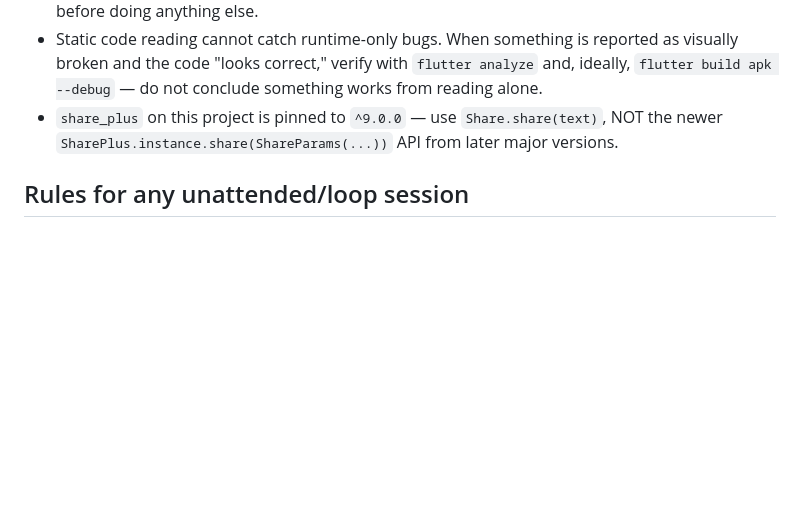
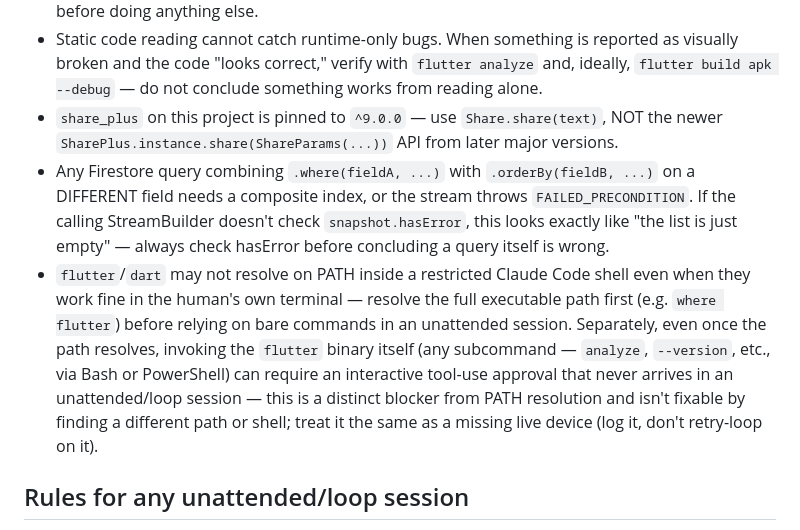
Before and after one commit to cavindelrey-jpg/ladybird_app, a Markdown page: CLAUDE.md, the part around the change. GitHub-like rendering; blank space fills up the shorter version.

Commit message:
Document composite-index hasError gotcha and flutter-approval blocker
Carries over a prior session's CLAUDE.md note about
.where(...).orderBy(...) queries silently failing without hasError
checks, plus this session's own discovery: even once flutter/dart
resolve on PATH, invoking the binary itself can require an interactive
approval that never arrives in an unattended loop session.

```diff
--- a/CLAUDE.md
+++ b/CLAUDE.md
@@ -27,6 +27,8 @@ Two layers: school/institutional (multi-tenant, scoped by `schoolId`) and indepe
 - `flutter_quill` toolbar widgets require `FlutterQuillLocalizations.delegate` registered in MaterialApp's `localizationsDelegates`. If missing, any screen with a Quill toolbar throws on first build, in a tight loop, with zero visible symptom other than "the button does nothing." This is fixed in main.dart already — if you see this exact symptom again, check that fix wasn't reverted before doing anything else.
 - Static code reading cannot catch runtime-only bugs. When something is reported as visually broken and the code "looks correct," verify with `flutter analyze` and, ideally, `flutter build apk --debug` — do not conclude something works from reading alone.
 - `share_plus` on this project is pinned to `^9.0.0` — use `Share.share(text)`, NOT the newer `SharePlus.instance.share(ShareParams(...))` API from later major versions.
+- Any Firestore query combining `.where(fieldA, ...)` with `.orderBy(fieldB, ...)` on a DIFFERENT field needs a composite index, or the stream throws `FAILED_PRECONDITION`. If the calling StreamBuilder doesn't check `snapshot.hasError`, this looks exactly like "the list is just empty" — always check hasError before concluding a query itself is wrong.
+- `flutter`/`dart` may not resolve on PATH inside a restricted Claude Code shell even when they work fine in the human's own terminal — resolve the full executable path first (e.g. `where flutter`) before relying on bare commands in an unattended session. Separately, even once the path resolves, invoking the `flutter` binary itself (any subcommand — `analyze`, `--version`, etc., via Bash or PowerShell) can require an interactive tool-use approval that never arrives in an unattended/loop session — this is a distinct blocker from PATH resolution and isn't fixable by finding a different path or shell; treat it the same as a missing live device (log it, don't retry-loop on it).
 
 ## Rules for any unattended/loop session
 - Never run `git push` or `firebase deploy` automatically without it being an explicit step the human asked for — this project's workflow does expect commits per checkpoint, but confirm scope first if unsure.
```
